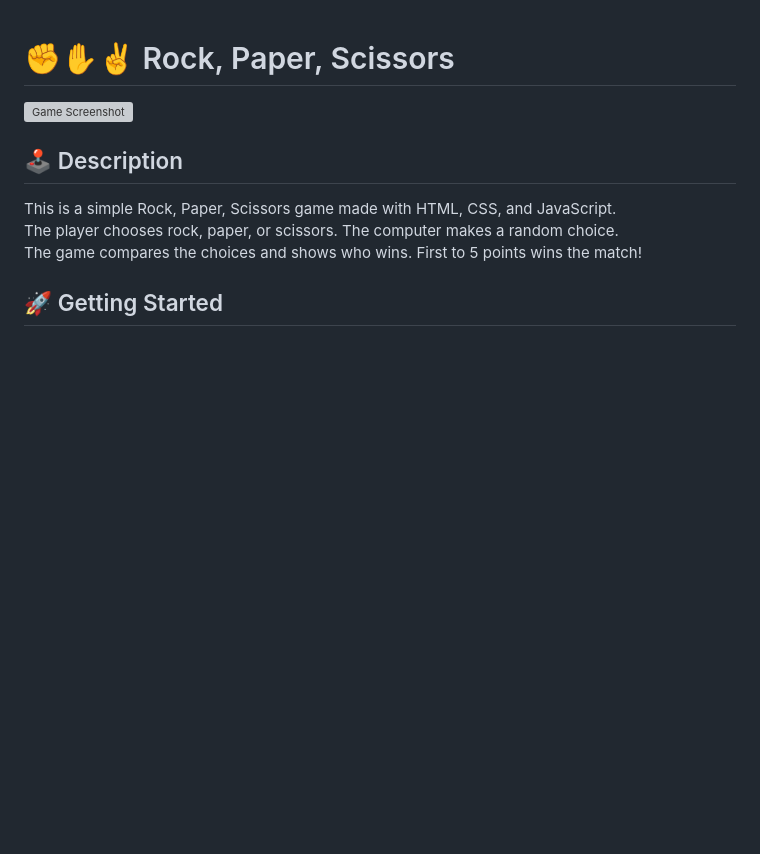
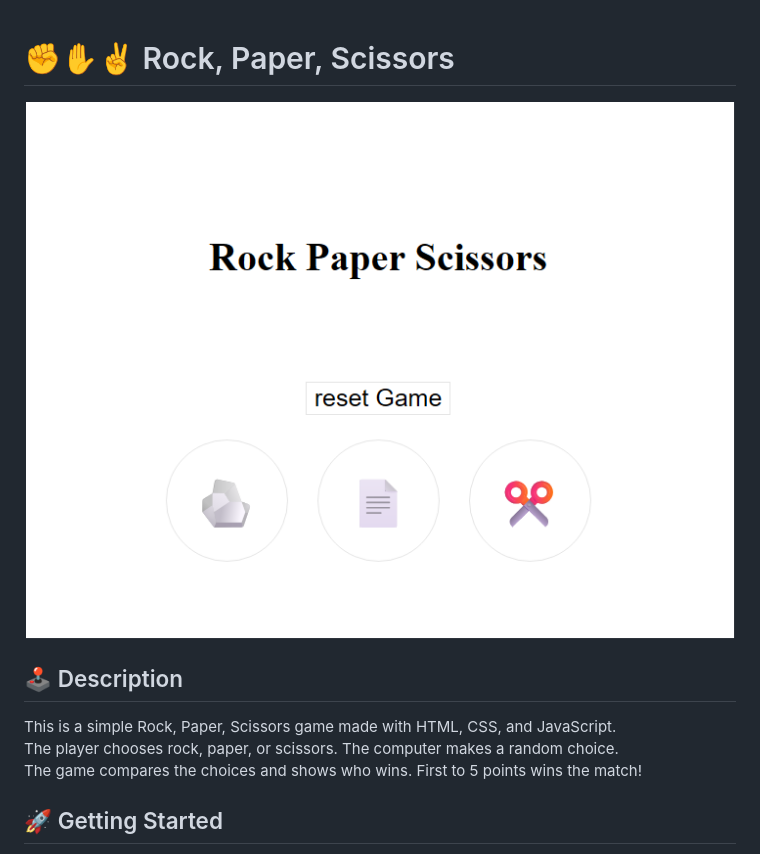
Before and after one commit to HaiderMarhoon/js-rock, a Markdown page: README.md, the part around the change. Rendered like a GitHub page; pictures changed too: assets/image.png (added); blank space fills up the shorter version; grey boxes are pictures that could not be loaded.

Commit message:
add the image

```diff
--- a/README.md
+++ b/README.md
@@ -1,6 +1,6 @@
 # ✊✋✌️ Rock, Paper, Scissors
 
-![Game Screenshot](./assets/screenshot.png)
+![Game Screenshot](./assets/image.png)
 
 ## 🕹️ Description
 
```
